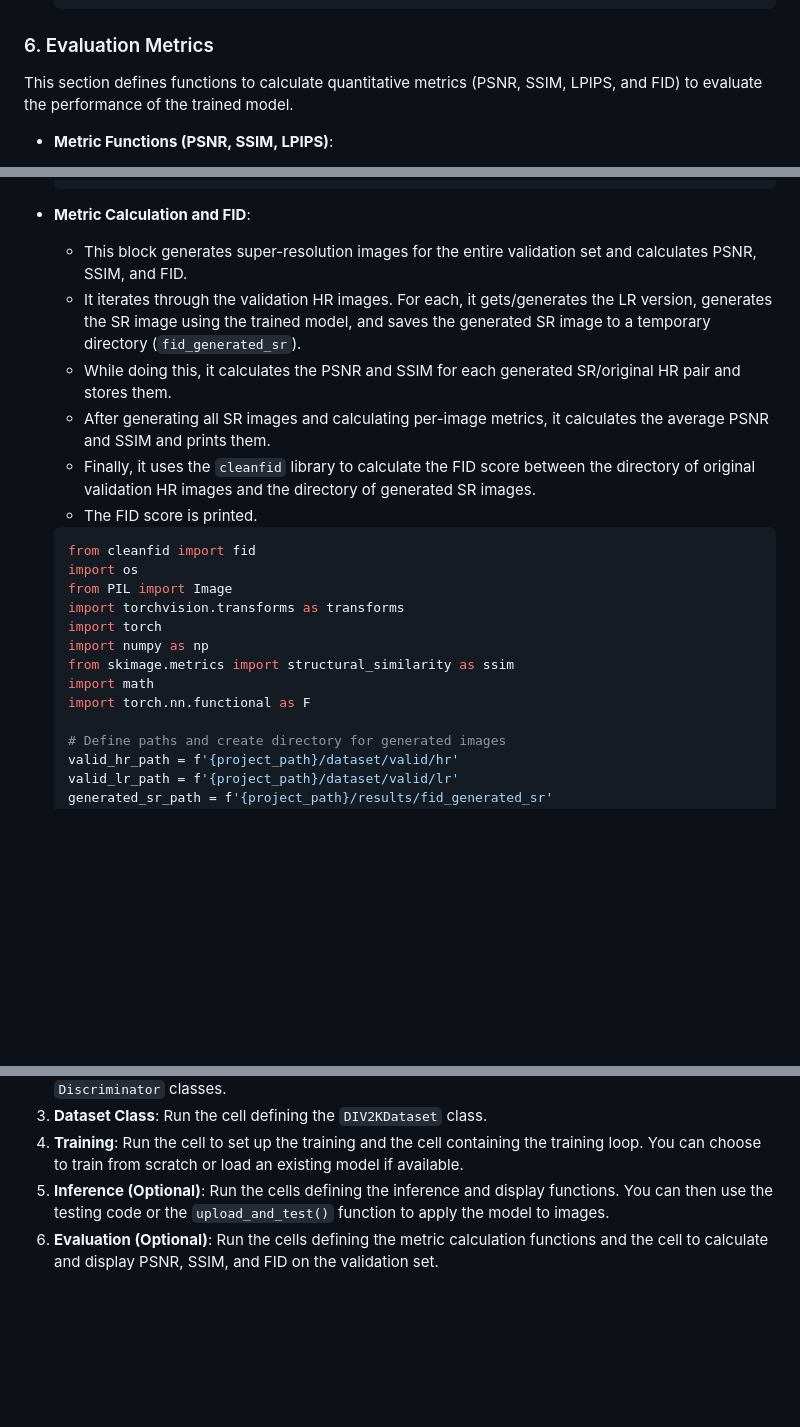
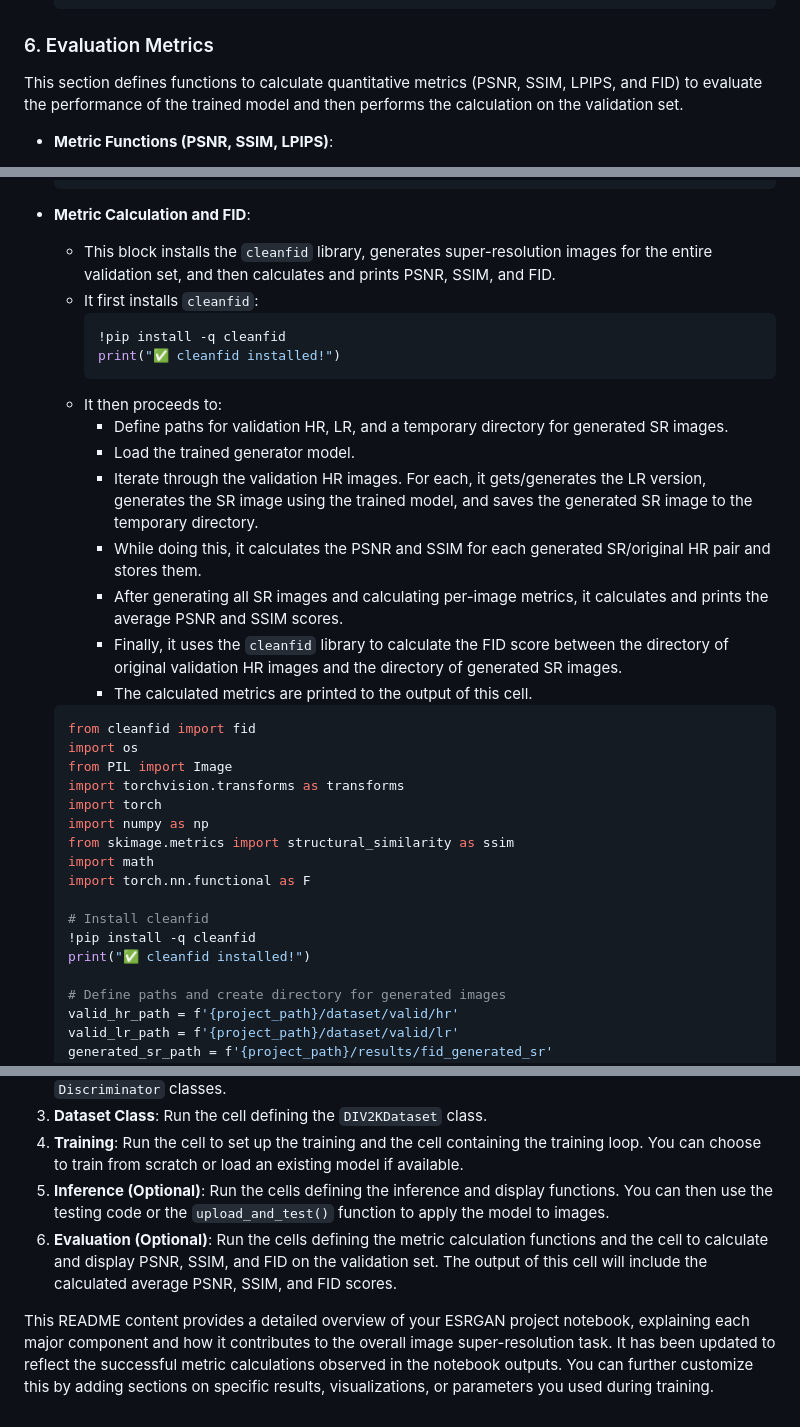
Before and after one commit to tnshq/ESRGAN, a Markdown page: README.md, 3 parts joined by grey strips. Rendered like a GitHub page; blank space fills up the shorter version.

````diff
--- a/README.md
+++ b/README.md
@@ -398,7 +398,7 @@ Provides functions to use the trained generator model to perform super-resolutio
 
 ### 6. Evaluation Metrics
 
-This section defines functions to calculate quantitative metrics (PSNR, SSIM, LPIPS, and FID) to evaluate the performance of the trained model.
+This section defines functions to calculate quantitative metrics (PSNR, SSIM, LPIPS, and FID) to evaluate the performance of the trained model and then performs the calculation on the validation set.
 
 -   **Metric Functions (PSNR, SSIM, LPIPS)**:
     -   Defines functions `calculate_psnr`, `calculate_ssim`, and `calculate_lpips` using libraries like `torch`, `numpy`, `skimage`, and `lpips`.
@@ -432,12 +432,20 @@ This section defines functions to calculate quantitative metrics (PSNR, SSIM, LP
     ```
 
 -   **Metric Calculation and FID**:
-    -   This block generates super-resolution images for the entire validation set and calculates PSNR, SSIM, and FID.
-    -   It iterates through the validation HR images. For each, it gets/generates the LR version, generates the SR image using the trained model, and saves the generated SR image to a temporary directory (`fid_generated_sr`).
-    -   While doing this, it calculates the PSNR and SSIM for each generated SR/original HR pair and stores them.
-    -   After generating all SR images and calculating per-image metrics, it calculates the average PSNR and SSIM and prints them.
-    -   Finally, it uses the `cleanfid` library to calculate the FID score between the directory of original validation HR images and the directory of generated SR images.
-    -   The FID score is printed.
+    -   This block installs the `cleanfid` library, generates super-resolution images for the entire validation set, and then calculates and prints PSNR, SSIM, and FID.
+    -   It first installs `cleanfid`:
+        ```python
+        !pip install -q cleanfid
+        print("✅ cleanfid installed!")
+        ```
+    -   It then proceeds to:
+        -   Define paths for validation HR, LR, and a temporary directory for generated SR images.
+        -   Load the trained generator model.
+        -   Iterate through the validation HR images. For each, it gets/generates the LR version, generates the SR image using the trained model, and saves the generated SR image to the temporary directory.
+        -   While doing this, it calculates the PSNR and SSIM for each generated SR/original HR pair and stores them.
+        -   After generating all SR images and calculating per-image metrics, it calculates and prints the average PSNR and SSIM scores.
+        -   Finally, it uses the `cleanfid` library to calculate the FID score between the directory of original validation HR images and the directory of generated SR images.
+        -   The calculated metrics are printed to the output of this cell.
 
     ```python
     from cleanfid import fid
@@ -449,6 +457,10 @@ This section defines functions to calculate quantitative metrics (PSNR, SSIM, LP
     from skimage.metrics import structural_similarity as ssim
     import math
     import torch.nn.functional as F
+
+    # Install cleanfid
+    !pip install -q cleanfid
+    print("✅ cleanfid installed!")
 
     # Define paths and create directory for generated images
     valid_hr_path = f'{project_path}/dataset/valid/hr'
@@ -499,4 +511,6 @@ This section defines functions to calculate quantitative metrics (PSNR, SSIM, LP
 3.  **Dataset Class**: Run the cell defining the `DIV2KDataset` class.
 4.  **Training**: Run the cell to set up the training and the cell containing the training loop. You can choose to train from scratch or load an existing model if available.
 5.  **Inference (Optional)**: Run the cells defining the inference and display functions. You can then use the testing code or the `upload_and_test()` function to apply the model to images.
-6.  **Evaluation (Optional)**: Run the cells defining the metric calculation functions and the cell to calculate and display PSNR, SSIM, and FID on the validation set.
+6.  **Evaluation (Optional)**: Run the cells defining the metric calculation functions and the cell to calculate and display PSNR, SSIM, and FID on the validation set. The output of this cell will include the calculated average PSNR, SSIM, and FID scores.
+
+This README content provides a detailed overview of your ESRGAN project notebook, explaining each major component and how it contributes to the overall image super-resolution task. It has been updated to reflect the successful metric calculations observed in the notebook outputs. You can further customize this by adding sections on specific results, visualizations, or parameters you used during training.
````
Also changed, not shown: other parts of README.md (+1 -1 lines).
